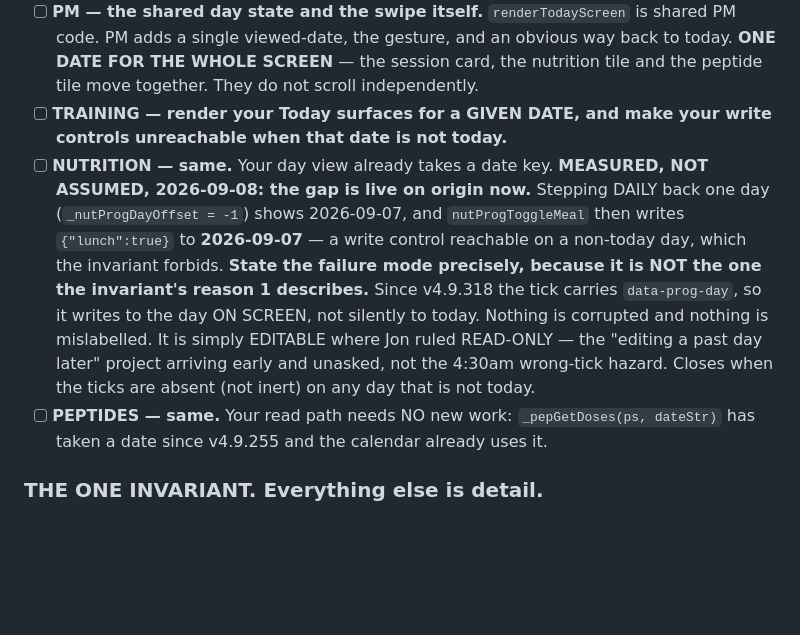
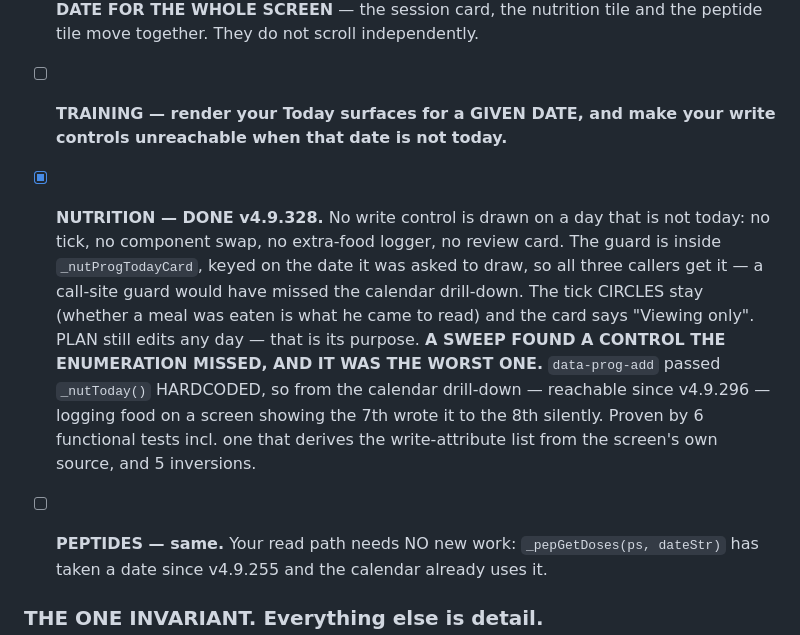
Before and after one commit to jontrick/phoenix-sc, a Markdown page: OPEN_ITEMS.md, the part around the change. Rendered like a GitHub page; blank space fills up the shorter version.

```diff
--- a/OPEN_ITEMS.md
+++ b/OPEN_ITEMS.md
@@ -27,17 +27,18 @@ design. The three open questions are CLOSED — do not reopen them, build to thi
       peptide tile move together. They do not scroll independently.
 - [ ] **TRAINING — render your Today surfaces for a GIVEN DATE, and make your write
       controls unreachable when that date is not today.**
-- [ ] **NUTRITION — same.** Your day view already takes a date key.
-      **MEASURED, NOT ASSUMED, 2026-09-08: the gap is live on origin now.** Stepping DAILY
-      back one day (`_nutProgDayOffset = -1`) shows 2026-09-07, and `nutProgToggleMeal`
-      then writes `{"lunch":true}` to **2026-09-07** — a write control reachable on a
-      non-today day, which the invariant forbids.
-      **State the failure mode precisely, because it is NOT the one the invariant's
-      reason 1 describes.** Since v4.9.318 the tick carries `data-prog-day`, so it writes
-      to the day ON SCREEN, not silently to today. Nothing is corrupted and nothing is
-      mislabelled. It is simply EDITABLE where Jon ruled READ-ONLY — the "editing a past
-      day later" project arriving early and unasked, not the 4:30am wrong-tick hazard.
-      Closes when the ticks are absent (not inert) on any day that is not today.
+- [x] **NUTRITION — DONE v4.9.328.** No write control is drawn on a day that is not
+      today: no tick, no component swap, no extra-food logger, no review card. The guard
+      is inside `_nutProgTodayCard`, keyed on the date it was asked to draw, so all three
+      callers get it — a call-site guard would have missed the calendar drill-down.
+      The tick CIRCLES stay (whether a meal was eaten is what he came to read) and the card
+      says "Viewing only". PLAN still edits any day — that is its purpose.
+      **A SWEEP FOUND A CONTROL THE ENUMERATION MISSED, AND IT WAS THE WORST ONE.**
+      `data-prog-add` passed `_nutToday()` HARDCODED, so from the calendar drill-down —
+      reachable since v4.9.296 — logging food on a screen showing the 7th wrote it to the
+      8th silently. Proven by 6 functional tests incl. one that derives the write-attribute
+      list from the screen's own source, and 5 inversions.
+
 - [ ] **PEPTIDES — same.** Your read path needs NO new work: `_pepGetDoses(ps, dateStr)`
       has taken a date since v4.9.255 and the calendar already uses it.
 
```
Also changed, not shown: KNOWN_ISSUES.md (+25 -0 lines).
